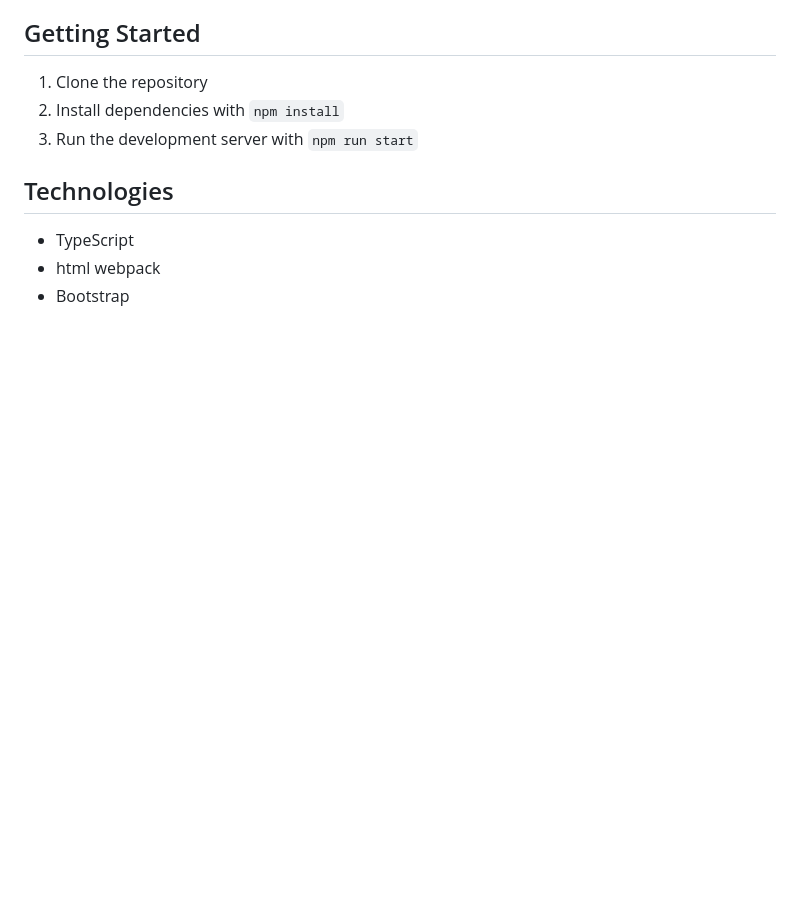
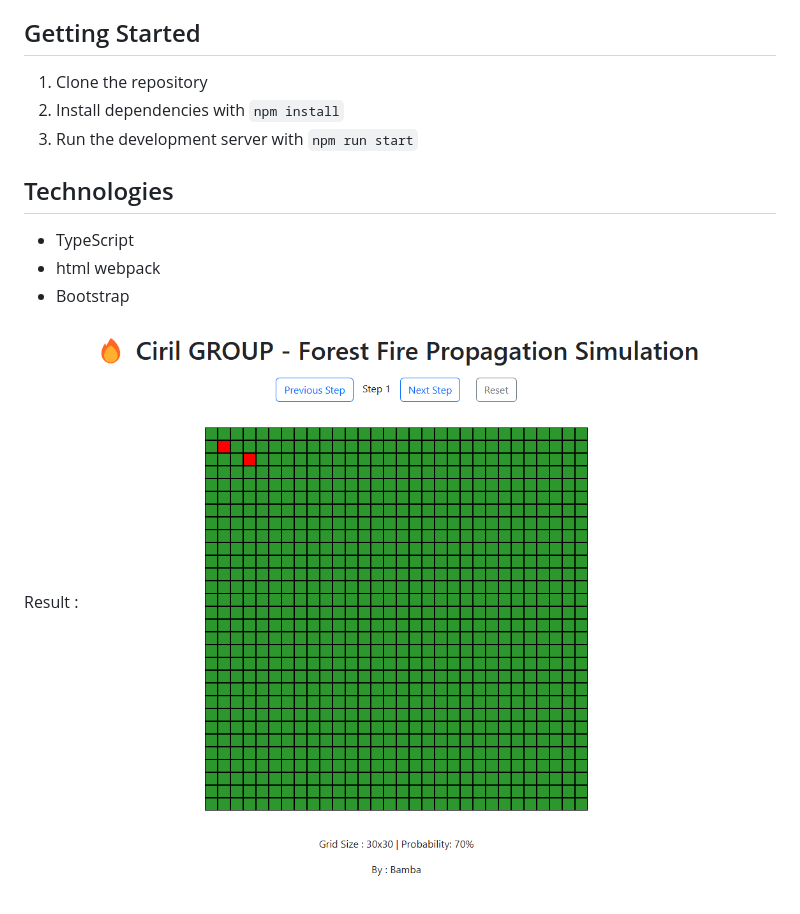
Before and after one commit to bambandiaye181/ForestFireSimFront, a Markdown page: README.md, the part around the change. GitHub-like rendering; pictures changed too: image.png (added); blank space fills up the shorter version.

Commit message:
add image result

```diff
--- a/README.md
+++ b/README.md
@@ -15,3 +15,7 @@ This is a forest fire simulation project frontend interface.
 - TypeScript
 - html webpack
 - Bootstrap
+
+
+Result :
+![alt text](image.png)
```
